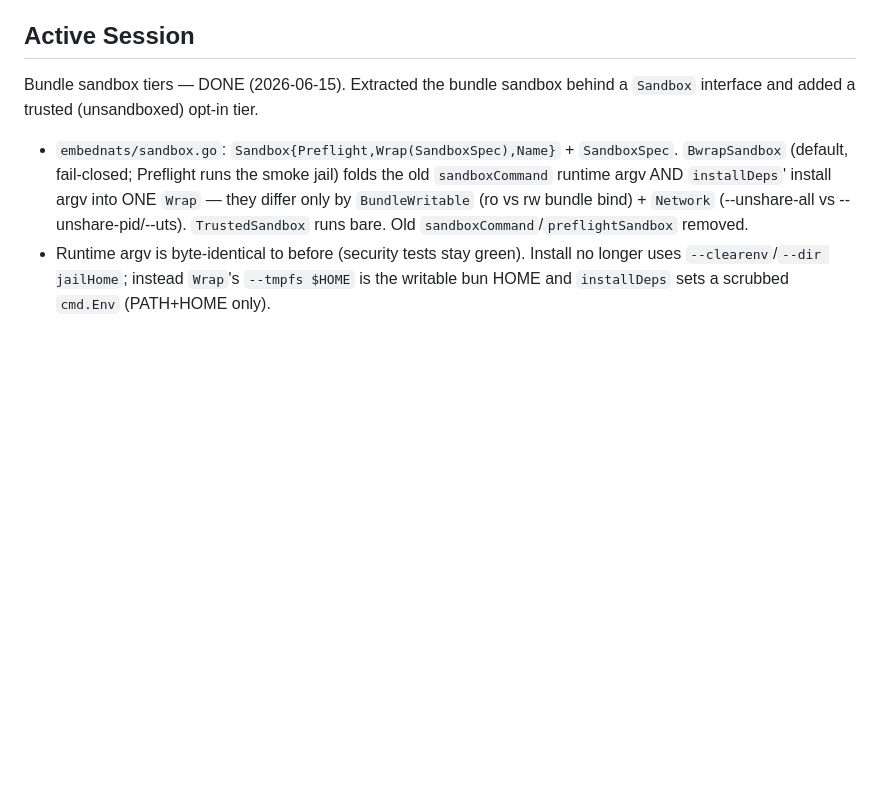
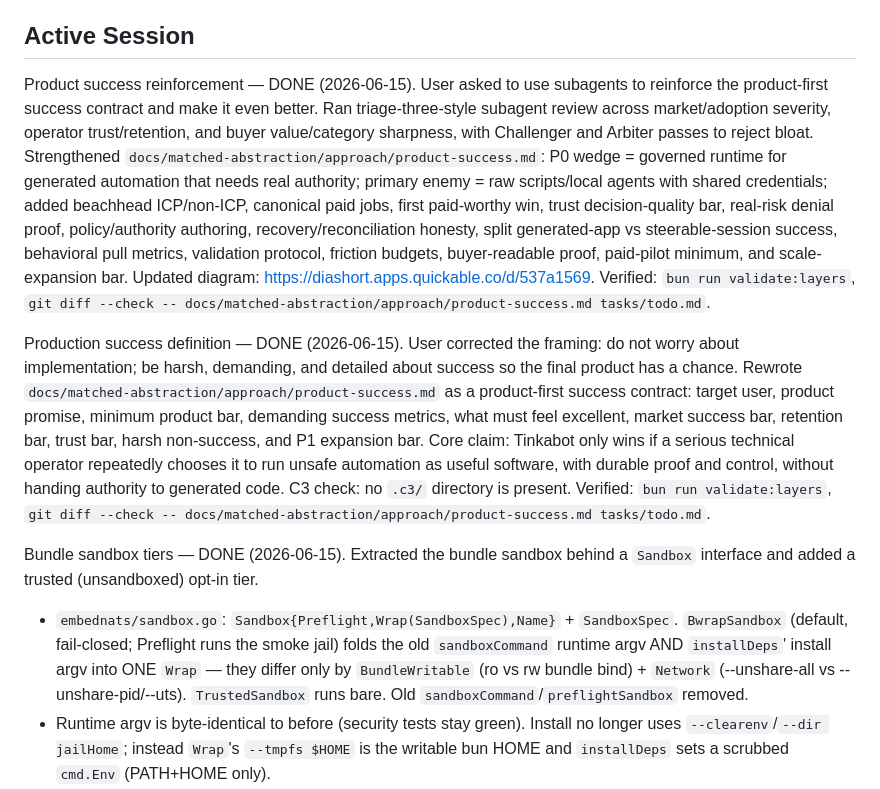
Before and after one commit to lagz0ne/tinkabot, a Markdown page: tasks/todo.md, the part around the change. Rendered like a GitHub page; blank space fills up the shorter version.

Commit message:
docs: handoff — include parallel session's production-success note
Committed to push a complete working tree for continuation on the server;
the production-success-definition note is the parallel session's in-progress
work, included verbatim.

Co-Authored-By: Claude Opus 4.8 (1M context) <noreply@anthropic.com>

```diff
--- a/tasks/todo.md
+++ b/tasks/todo.md
@@ -18,6 +18,10 @@
 Implement the `session-v2` program end to end: all seven slices of `docs/matched-abstraction/plan/session-v2.md`, each fully tested with inside-out ownership proof (one owning test per declared failure family) and outside-in proof where the seam is real embedded NATS (embednats runtime, JetStream KV/Object/streams, output-parsed denial oracles), code inspected per `.codex/skills/be-lazy/`, every slice driven through the `quality-slice` workflow (RED-GREEN-TDD plus the six gates: real-nats, parallel-safety, coverage, be-lazy, no-slop, security), closing with the release-evidence extension in slice 7.
 
 ## Active Session
+
+Product success reinforcement — DONE (2026-06-15). User asked to use subagents to reinforce the product-first success contract and make it even better. Ran triage-three-style subagent review across market/adoption severity, operator trust/retention, and buyer value/category sharpness, with Challenger and Arbiter passes to reject bloat. Strengthened `docs/matched-abstraction/approach/product-success.md`: P0 wedge = governed runtime for generated automation that needs real authority; primary enemy = raw scripts/local agents with shared credentials; added beachhead ICP/non-ICP, canonical paid jobs, first paid-worthy win, trust decision-quality bar, real-risk denial proof, policy/authority authoring, recovery/reconciliation honesty, split generated-app vs steerable-session success, behavioral pull metrics, validation protocol, friction budgets, buyer-readable proof, paid-pilot minimum, and scale-expansion bar. Updated diagram: https://diashort.apps.quickable.co/d/537a1569. Verified: `bun run validate:layers`, `git diff --check -- docs/matched-abstraction/approach/product-success.md tasks/todo.md`.
+
+Production success definition — DONE (2026-06-15). User corrected the framing: do not worry about implementation; be harsh, demanding, and detailed about success so the final product has a chance. Rewrote `docs/matched-abstraction/approach/product-success.md` as a product-first success contract: target user, product promise, minimum product bar, demanding success metrics, what must feel excellent, market success bar, retention bar, trust bar, harsh non-success, and P1 expansion bar. Core claim: Tinkabot only wins if a serious technical operator repeatedly chooses it to run unsafe automation as useful software, with durable proof and control, without handing authority to generated code. C3 check: no `.c3/` directory is present. Verified: `bun run validate:layers`, `git diff --check -- docs/matched-abstraction/approach/product-success.md tasks/todo.md`.
 
 Bundle sandbox tiers — DONE (2026-06-15). Extracted the bundle sandbox behind a `Sandbox` interface and added a trusted (unsandboxed) opt-in tier.
 - `embednats/sandbox.go`: `Sandbox{Preflight,Wrap(SandboxSpec),Name}` + `SandboxSpec`. `BwrapSandbox` (default, fail-closed; Preflight runs the smoke jail) folds the old `sandboxCommand` runtime argv AND `installDeps`' install argv into ONE `Wrap` — they differ only by `BundleWritable` (ro vs rw bundle bind) + `Network` (--unshare-all vs --unshare-pid/--uts). `TrustedSandbox` runs bare. Old `sandboxCommand`/`preflightSandbox` removed.
```
